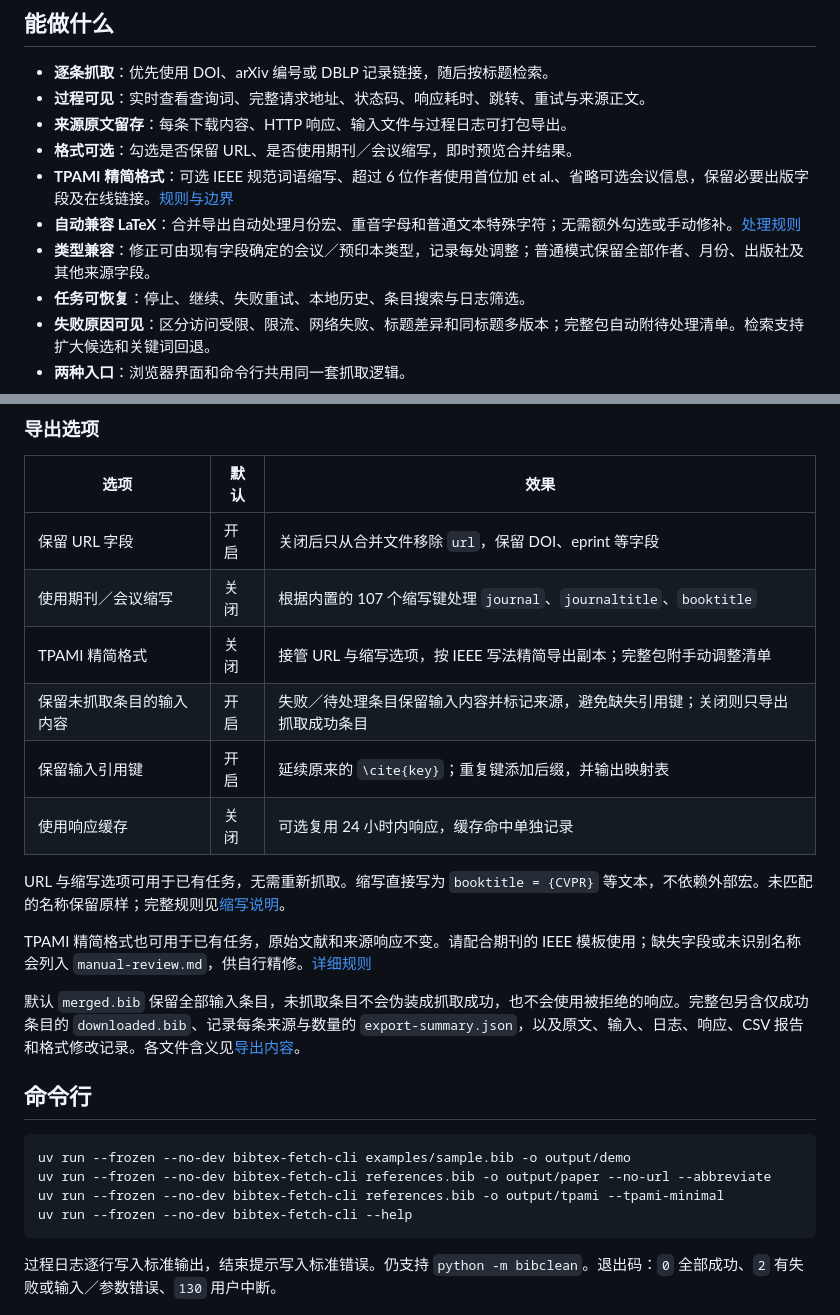
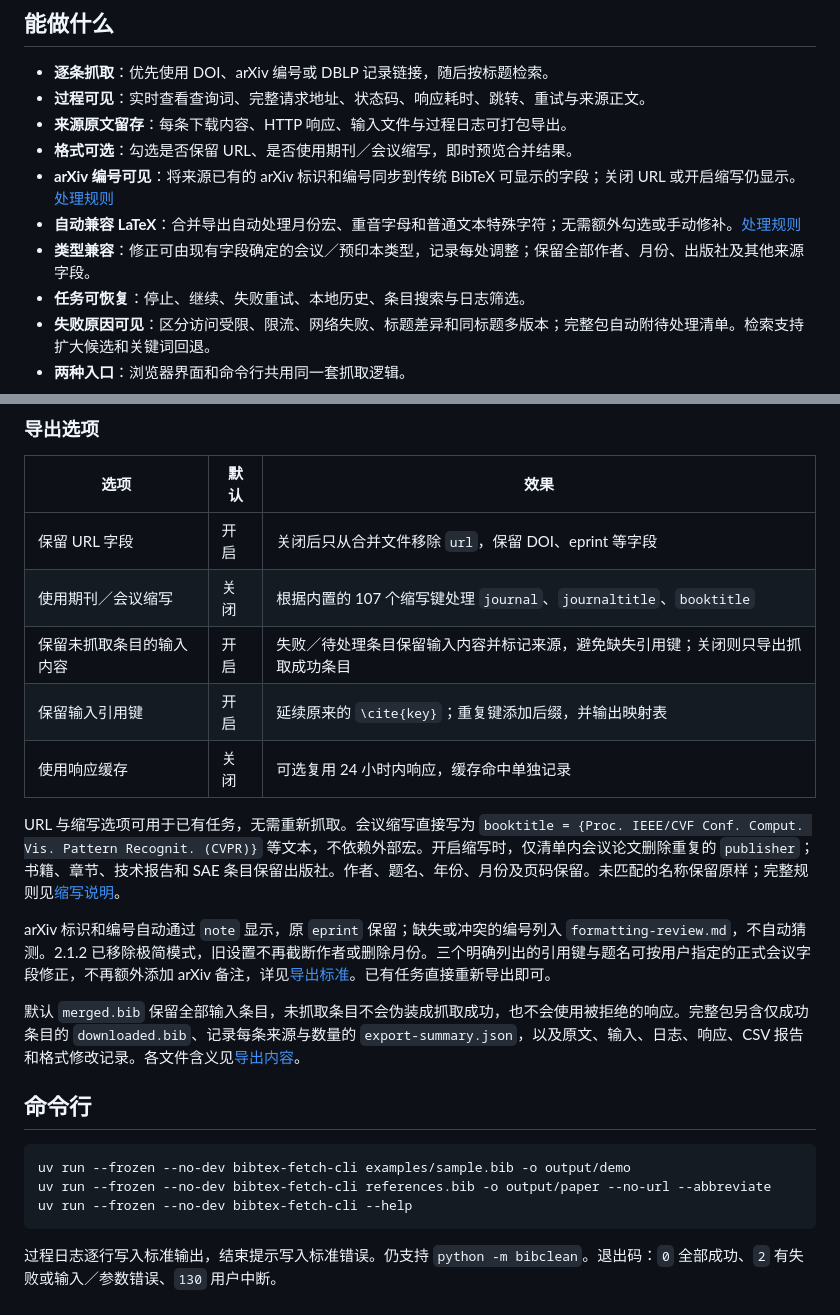
Before and after one commit to ylwhxht/bibtex-fetch, a Markdown page: README.md, 2 parts joined by grey strips. GitHub-like rendering.

````diff
--- a/README.md
+++ b/README.md
@@ -12,9 +12,9 @@ BibTeX Fetch 是本机运行的开源文献工具，提供中文可视化界面
 - **过程可见**：实时查看查询词、完整请求地址、状态码、响应耗时、跳转、重试与来源正文。
 - **来源原文留存**：每条下载内容、HTTP 响应、输入文件与过程日志可打包导出。
 - **格式可选**：勾选是否保留 URL、是否使用期刊／会议缩写，即时预览合并结果。
-- **TPAMI 精简格式**：可选 IEEE 规范词语缩写、超过 6 位作者使用首位加 et al.、省略可选会议信息，保留必要出版字段及在线链接。[规则与边界](docs/TPAMI.md)
+- **arXiv 编号可见**：将来源已有的 arXiv 标识和编号同步到传统 BibTeX 可显示的字段；关闭 URL 或开启缩写仍显示。[处理规则](docs/LATEX.md#arxiv-标识与编号显示)
 - **自动兼容 LaTeX**：合并导出自动处理月份宏、重音字母和普通文本特殊字符；无需额外勾选或手动修补。[处理规则](docs/LATEX.md)
-- **类型兼容**：修正可由现有字段确定的会议／预印本类型，记录每处调整；普通模式保留全部作者、月份、出版社及其他来源字段。
+- **类型兼容**：修正可由现有字段确定的会议／预印本类型，记录每处调整；保留全部作者、月份、出版社及其他来源字段。
 - **任务可恢复**：停止、继续、失败重试、本地历史、条目搜索与日志筛选。
 - **失败原因可见**：区分访问受限、限流、网络失败、标题差异和同标题多版本；完整包自动附待处理清单。检索支持扩大候选和关键词回退。
 - **两种入口**：浏览器界面和命令行共用同一套抓取逻辑。
@@ -85,14 +85,13 @@ python3 -m venv .venv
 | --- | --- | --- |
 | 保留 URL 字段 | 开启 | 关闭后只从合并文件移除 `url`，保留 DOI、eprint 等字段 |
 | 使用期刊／会议缩写 | 关闭 | 根据内置的 107 个缩写键处理 `journal`、`journaltitle`、`booktitle` |
-| TPAMI 精简格式 | 关闭 | 接管 URL 与缩写选项，按 IEEE 写法精简导出副本；完整包附手动调整清单 |
 | 保留未抓取条目的输入内容 | 开启 | 失败／待处理条目保留输入内容并标记来源，避免缺失引用键；关闭则只导出抓取成功条目 |
 | 保留输入引用键 | 开启 | 延续原来的 `\cite{key}`；重复键添加后缀，并输出映射表 |
 | 使用响应缓存 | 关闭 | 可选复用 24 小时内响应，缓存命中单独记录 |
 
-URL 与缩写选项可用于已有任务，无需重新抓取。缩写直接写为 `booktitle = {CVPR}` 等文本，不依赖外部宏。未匹配的名称保留原样；完整规则见[缩写说明](docs/ABBREVIATIONS.md)。
+URL 与缩写选项可用于已有任务，无需重新抓取。会议缩写直接写为 `booktitle = {Proc. IEEE/CVF Conf. Comput. Vis. Pattern Recognit. (CVPR)}` 等文本，不依赖外部宏。开启缩写时，仅清单内会议论文删除重复的 `publisher`；书籍、章节、技术报告和 SAE 条目保留出版社。作者、题名、年份、月份及页码保留。未匹配的名称保留原样；完整规则见[缩写说明](docs/ABBREVIATIONS.md)。
 
-TPAMI 精简格式也可用于已有任务，原始文献和来源响应不变。请配合期刊的 IEEE 模板使用；缺失字段或未识别名称会列入 `manual-review.md`，供自行精修。[详细规则](docs/TPAMI.md)
+arXiv 标识和编号自动通过 `note` 显示，原 `eprint` 保留；缺失或冲突的编号列入 `formatting-review.md`，不自动猜测。2.1.2 已移除极简模式，旧设置不再截断作者或删除月份。三个明确列出的引用键与题名可按用户指定的正式会议字段修正，不再额外添加 arXiv 备注，详见[导出标准](docs/LATEX.md)。已有任务直接重新导出即可。
 
 默认 `merged.bib` 保留全部输入条目，未抓取条目不会伪装成抓取成功，也不会使用被拒绝的响应。完整包另含仅成功条目的 `downloaded.bib`、记录每条来源与数量的 `export-summary.json`，以及原文、输入、日志、响应、CSV 报告和格式修改记录。各文件含义见[导出内容](docs/USAGE.md#导出文件)。
 
@@ -101,7 +100,6 @@ TPAMI 精简格式也可用于已有任务，原始文献和来源响应不变
 ```shell
 uv run --frozen --no-dev bibtex-fetch-cli examples/sample.bib -o output/demo
 uv run --frozen --no-dev bibtex-fetch-cli references.bib -o output/paper --no-url --abbreviate
-uv run --frozen --no-dev bibtex-fetch-cli references.bib -o output/tpami --tpami-minimal
 uv run --frozen --no-dev bibtex-fetch-cli --help
 ```
 
````
Also changed, not shown: CHANGELOG.md (+10 -0 lines), README.en.md (+6 -5 lines).
